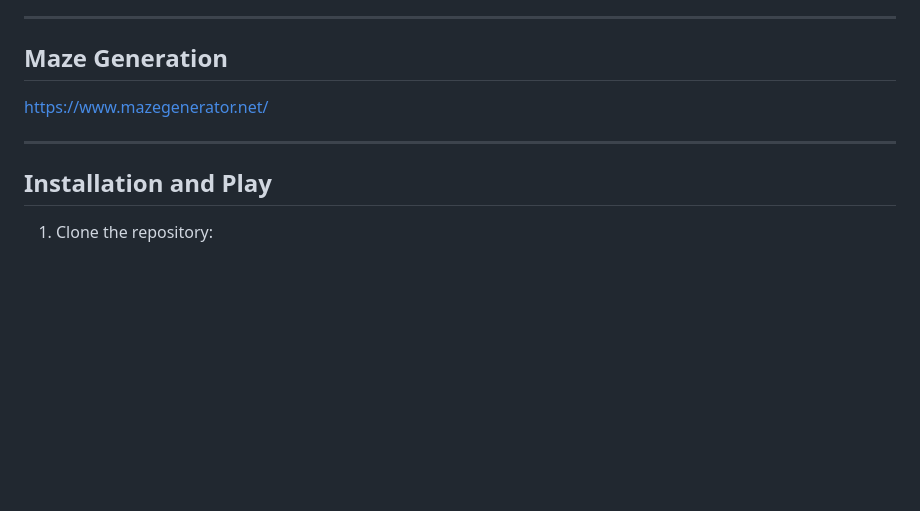
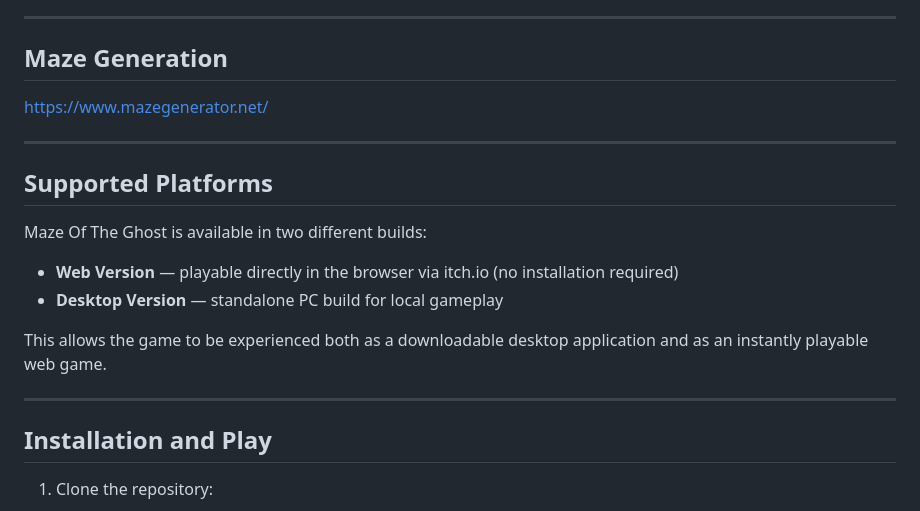
Before and after one commit to AFurkanOcel/Maze_Of_The_Ghost, a Markdown page: README.md, the part around the change. GitHub-like rendering; blank space fills up the shorter version.

Commit message:
Document supported platforms for the game
Added supported platforms section to README.

```diff
--- a/README.md
+++ b/README.md
@@ -224,6 +224,17 @@ https://www.mazegenerator.net/
 
 ---
 
+## Supported Platforms
+
+Maze Of The Ghost is available in two different builds:
+
+- **Web Version** — playable directly in the browser via itch.io (no installation required)
+- **Desktop Version** — standalone PC build for local gameplay
+
+This allows the game to be experienced both as a downloadable desktop application and as an instantly playable web game.
+
+---
+
 ## Installation and Play
 
 1. Clone the repository:
```
